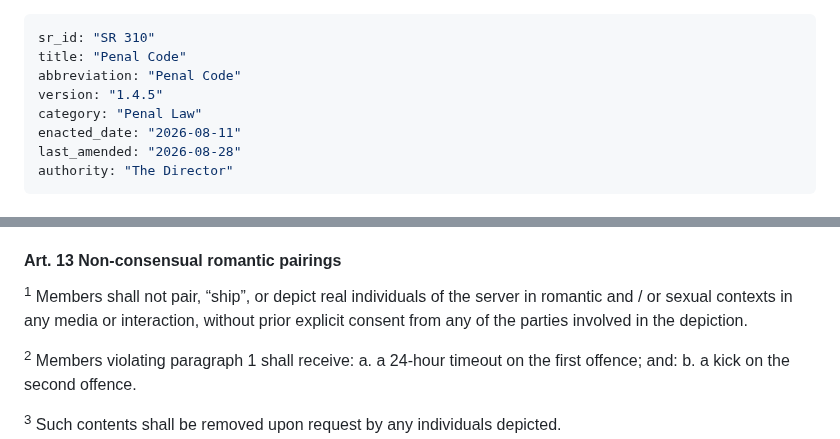
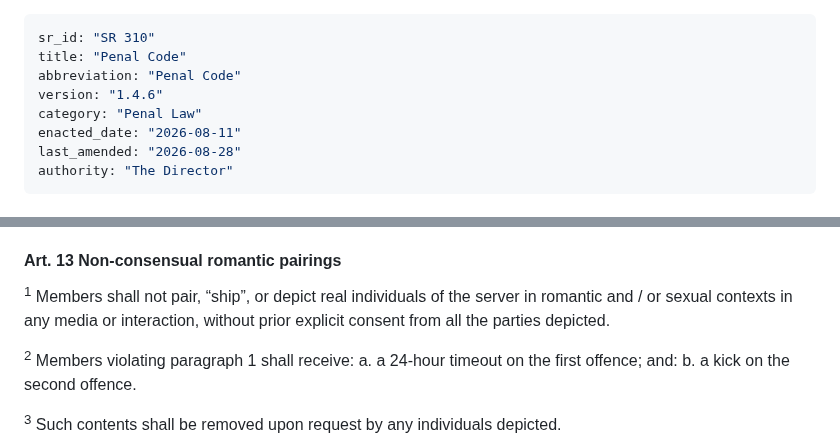
Before and after one commit to Nirleka-Studio/discord-lex, a Markdown page: sr/3-penal/310-penal-code.md, 2 parts joined by grey strips. Rendered like a GitHub page.

```diff
--- a/sr/3-penal/310-penal-code.md
+++ b/sr/3-penal/310-penal-code.md
@@ -2,7 +2,7 @@
 sr_id: "SR 310"
 title: "Penal Code"
 abbreviation: "Penal Code"
-version: "1.4.5"
+version: "1.4.6"
 category: "Penal Law"
 enacted_date: "2026-08-11"
 last_amended: "2026-08-28"
@@ -119,7 +119,7 @@ b. bypass punishments.
 <sup>3</sup> Files or attachments that are not necessarily harmful but cause temporary disruptions such as temporarily corrupting the rendering of the Discord application, the sender shall be warned. Repeated behaviours shall lead to a timeout. After four counts, the sender shall be kicked.
 
 #### Art. 13 Non-consensual romantic pairings
-<sup>1</sup> Members shall not pair, “ship”, or depict real individuals of the server in romantic and / or sexual contexts in any media or interaction, without prior explicit consent from any of the parties involved in the depiction.
+<sup>1</sup> Members shall not pair, “ship”, or depict real individuals of the server in romantic and / or sexual contexts in any media or interaction, without prior explicit consent from all the parties depicted.
 
 <sup>2</sup> Members violating paragraph 1 shall receive:
 a. a 24-hour timeout on the first offence; and:
```
